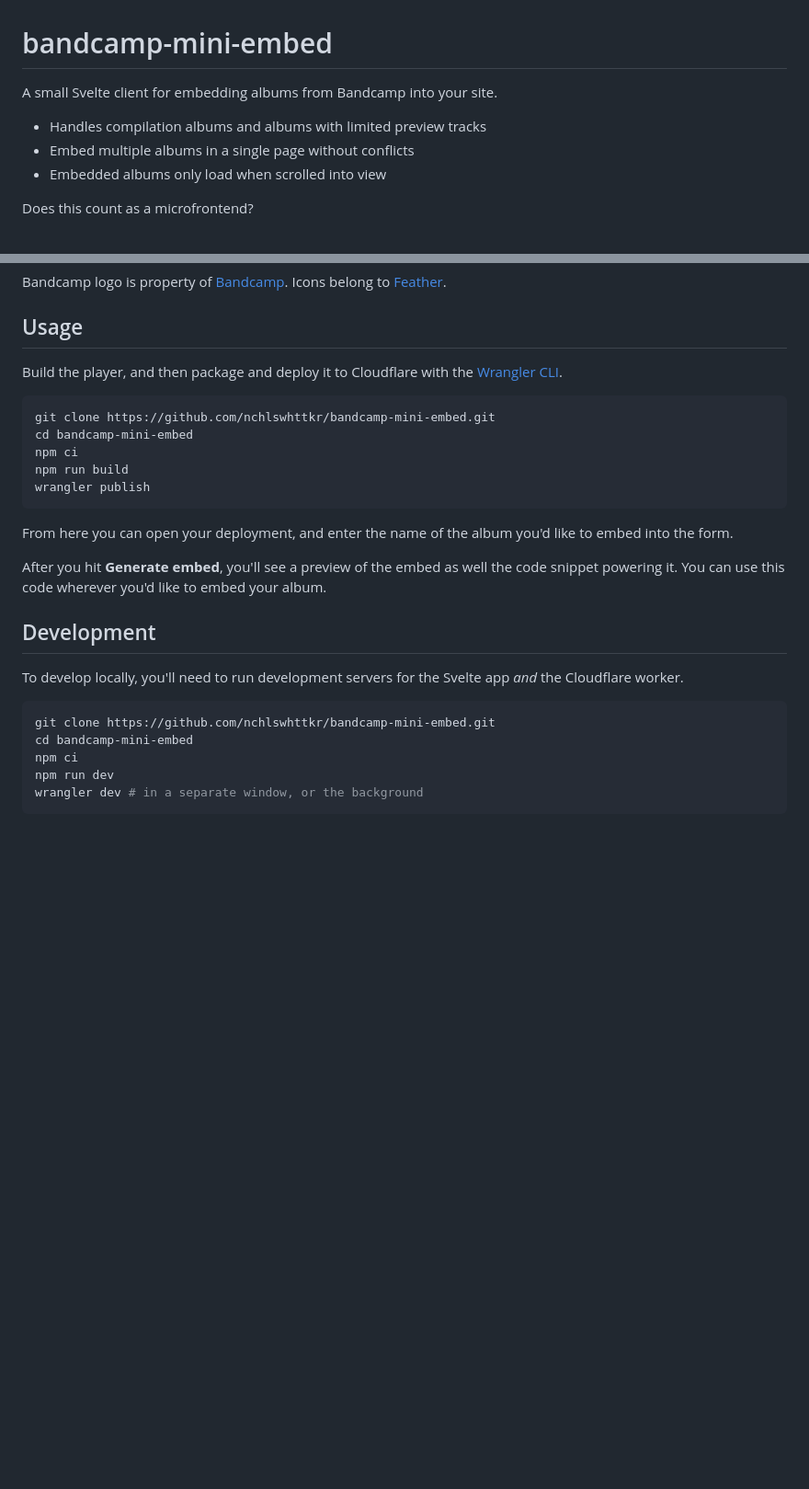
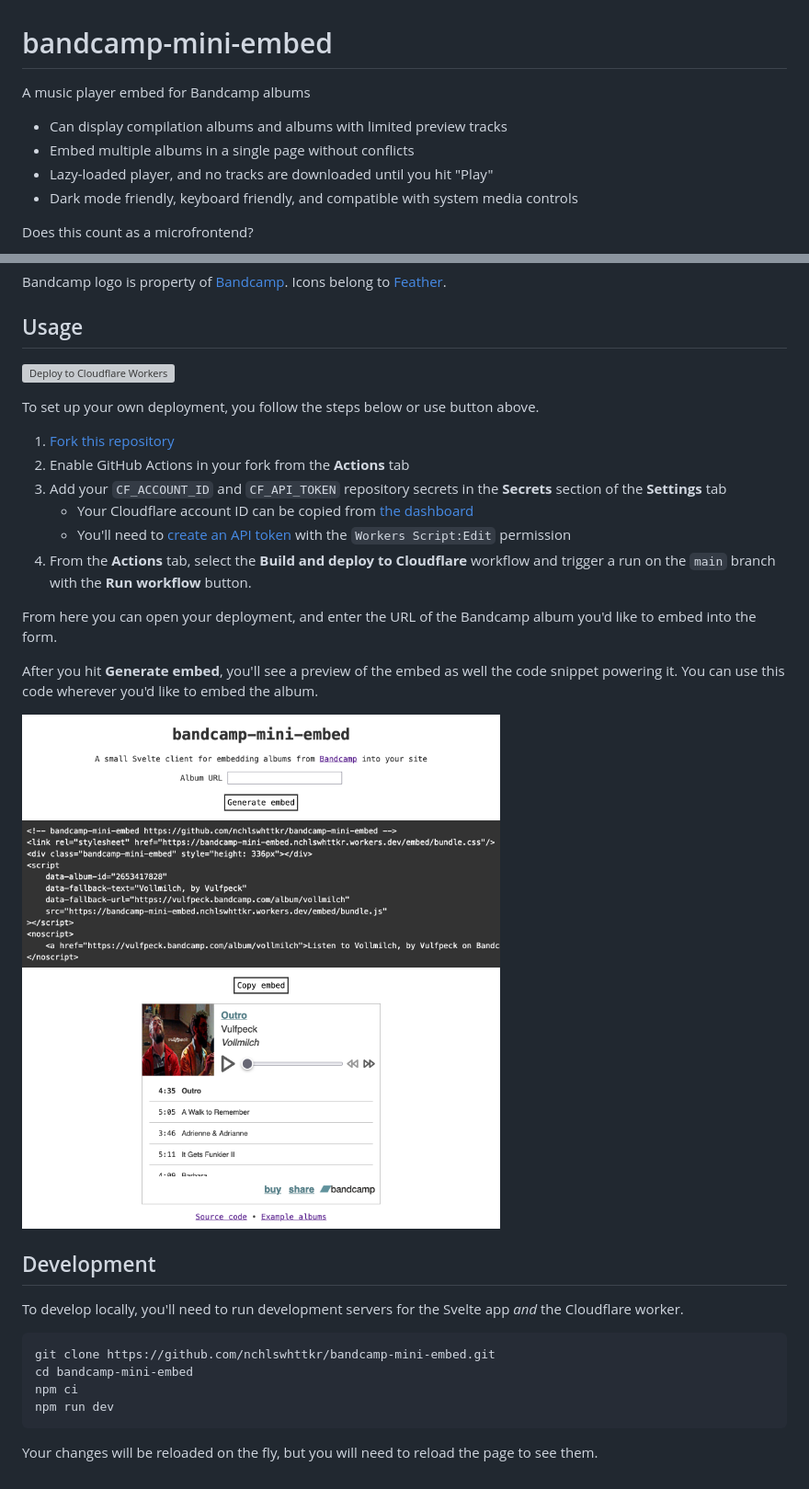
Before and after one commit to nchlswhttkr/bandcamp-mini-embed, a Markdown page: README.md, 2 parts joined by grey strips. Shown: that part at 92% size. GitHub-like rendering; pictures changed too: generate-embed.png (added); blank space fills up the shorter version; grey boxes are pictures that could not be loaded.

````diff
--- a/README.md
+++ b/README.md
@@ -1,10 +1,11 @@
 # bandcamp-mini-embed
 
-A small Svelte client for embedding albums from Bandcamp into your site.
+A music player embed for Bandcamp albums
 
-- Handles compilation albums and albums with limited preview tracks
+- Can display compilation albums and albums with limited preview tracks
 - Embed multiple albums in a single page without conflicts
-- Embedded albums only load when scrolled into view
+- Lazy-loaded player, and no tracks are downloaded until you hit "Play"
+- Dark mode friendly, keyboard friendly, and compatible with system media controls
 
 Does this count as a microfrontend?
 
@@ -14,19 +15,22 @@ Bandcamp logo is property of [Bandcamp](https://bandcamp.com). Icons belong to [
 
 ## Usage
 
-Build the player, and then package and deploy it to Cloudflare with the [Wrangler CLI](https://developers.cloudflare.com/workers/cli-wrangler).
+[![Deploy to Cloudflare Workers](https://deploy.workers.cloudflare.com/button)](https://deploy.workers.cloudflare.com/?url=https://github.com/nchlswhttkr/bandcamp-mini-embed)
 
-```sh
-git clone https://github.com/nchlswhttkr/bandcamp-mini-embed.git
-cd bandcamp-mini-embed
-npm ci
-npm run build
-wrangler publish
-```
+To set up your own deployment, you follow the steps below or use button above.
 
-From here you can open your deployment, and enter the name of the album you'd like to embed into the form.
+1. [Fork this repository](https://github.com/nchlswhttkr/bandcamp-mini-embed/fork)
+1. Enable GitHub Actions in your fork from the **Actions** tab
+1. Add your `CF_ACCOUNT_ID` and `CF_API_TOKEN` repository secrets in the **Secrets** section of the **Settings** tab
+   - Your Cloudflare account ID can be copied from [the dashboard](https://dash.cloudflare.com/?to=/:account/workers/overview)
+   - You'll need to [create an API token](https://dash.cloudflare.com/profile/api-tokens) with the `Workers Script:Edit` permission
+1. From the **Actions** tab, select the **Build and deploy to Cloudflare** workflow and trigger a run on the `main` branch with the **Run workflow** button.
 
-After you hit **Generate embed**, you'll see a preview of the embed as well the code snippet powering it. You can use this code wherever you'd like to embed your album.
+From here you can open your deployment, and enter the URL of the Bandcamp album you'd like to embed into the form.
+
+After you hit **Generate embed**, you'll see a preview of the embed as well the code snippet powering it. You can use this code wherever you'd like to embed the album.
+
+![A preview embed, alongside a code block containing this embed's code](./generate-embed.png)
 
 ## Development
 
@@ -37,21 +41,18 @@ git clone https://github.com/nchlswhttkr/bandcamp-mini-embed.git
 cd bandcamp-mini-embed
 npm ci
 npm run dev
-wrangler dev # in a separate window, or the background
 ```
+
+Your changes will be reloaded on the fly, but you will need to reload the page to see them.
 
 <!--
 TODO
  - https://botany.bandcamp.com/track/fourteen-45-tails
  - Support tracks rather than only albums
- - Handling play suspending (waiting)
  - Document that player doesn't seem to play nice with constructor API
  - Check compatability with audio/source elements, fix console errors
  - Look for guidance on range input accessibility
- - Investigate dynamically generating/linking caption files
  - Error handling if no tracks are streamable
  - Remove/resolve workaround with inconsistent seeking on Firefox
- - Fix keyboard navigation, disabled elements
  - Fix album artwork appearing distorted on Safari (specify img width)
- - Make player icons look nicer in dark mode
  -->
````
Also changed, not shown: 2 other files.
